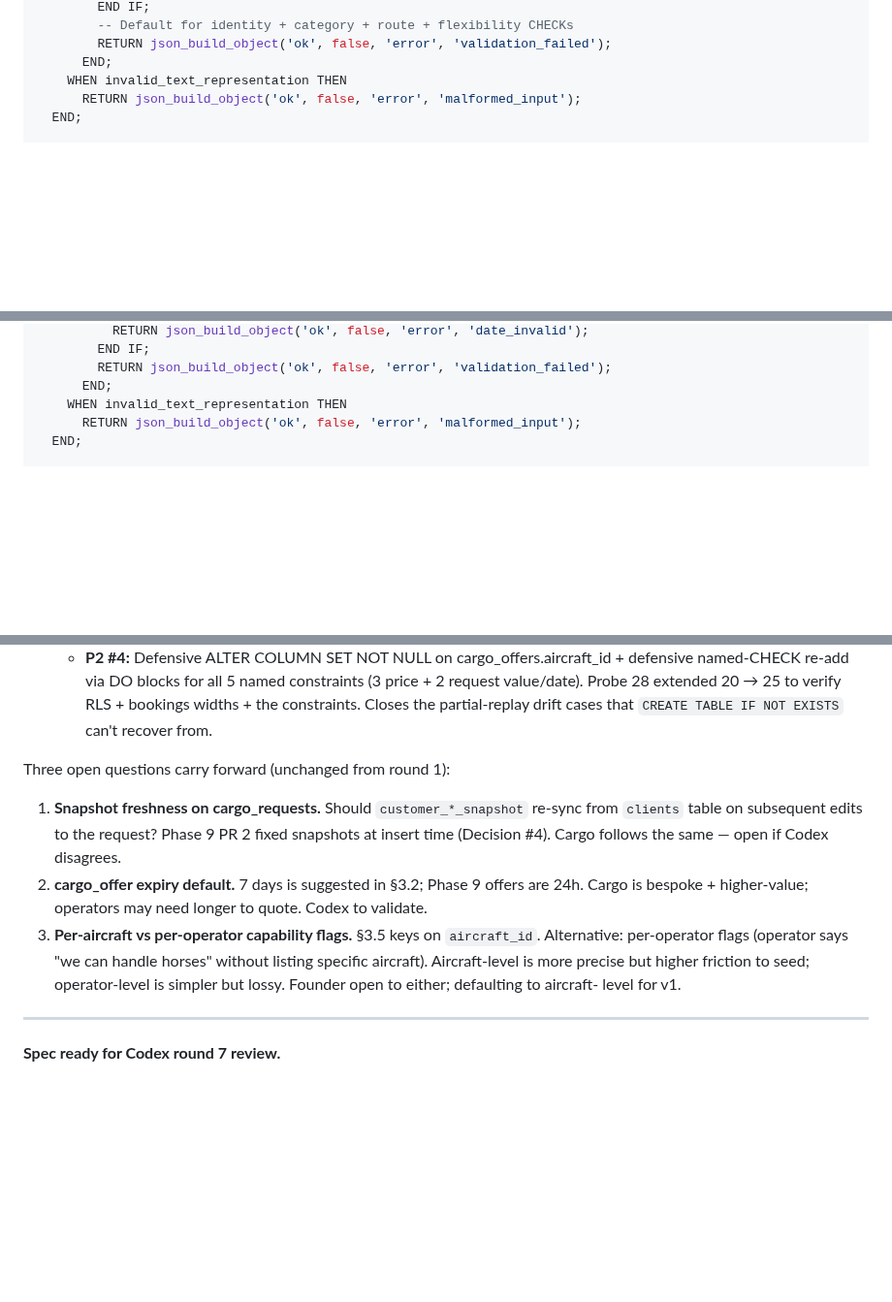
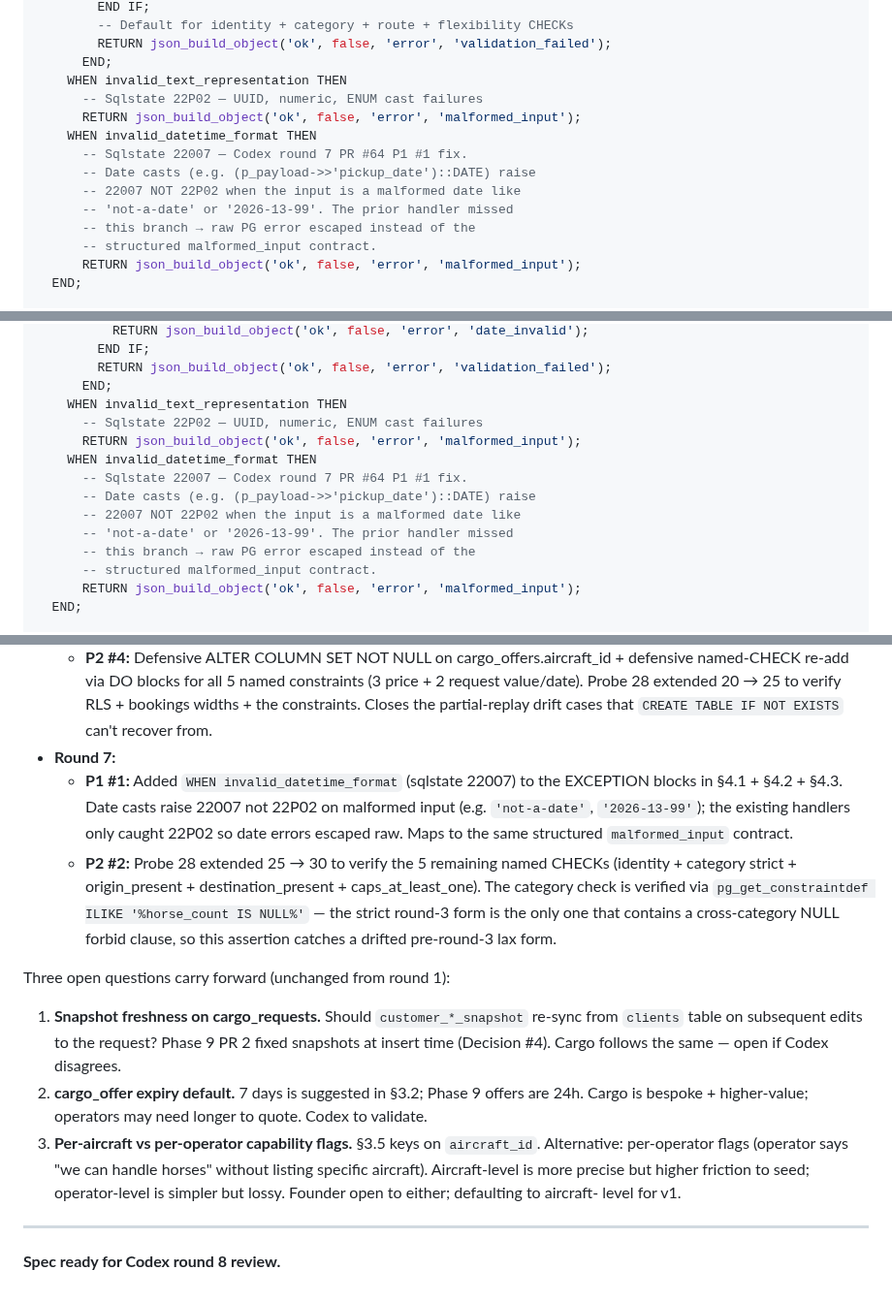
Before and after one commit to alharbib902-del/plan, a Markdown page: aeris/docs/PHASE-11-CARGO-SPEC.md, 3 parts joined by grey strips. Shown at 97% size. GitHub-like rendering; blank space fills up the shorter version.

```diff
--- a/aeris/docs/PHASE-11-CARGO-SPEC.md
+++ b/aeris/docs/PHASE-11-CARGO-SPEC.md
@@ -1238,6 +1255,15 @@ BEGIN
         RETURN json_build_object('ok', false, 'error', 'validation_failed');
       END;
     WHEN invalid_text_representation THEN
+      -- Sqlstate 22P02 — UUID, numeric, ENUM cast failures
+      RETURN json_build_object('ok', false, 'error', 'malformed_input');
+    WHEN invalid_datetime_format THEN
+      -- Sqlstate 22007 — Codex round 7 PR #64 P1 #1 fix.
+      -- Date casts (e.g. (p_payload->>'pickup_date')::DATE) raise
+      -- 22007 NOT 22P02 when the input is a malformed date like
+      -- 'not-a-date' or '2026-13-99'. The prior handler missed
+      -- this branch → raw PG error escaped instead of the
+      -- structured malformed_input contract.
       RETURN json_build_object('ok', false, 'error', 'malformed_input');
   END;
 
@@ -1428,6 +1454,15 @@ BEGIN
         RETURN json_build_object('ok', false, 'error', 'validation_failed');
       END;
     WHEN invalid_text_representation THEN
+      -- Sqlstate 22P02 — UUID, numeric, ENUM cast failures
+      RETURN json_build_object('ok', false, 'error', 'malformed_input');
+    WHEN invalid_datetime_format THEN
+      -- Sqlstate 22007 — Codex round 7 PR #64 P1 #1 fix.
+      -- Date casts (e.g. (p_payload->>'pickup_date')::DATE) raise
+      -- 22007 NOT 22P02 when the input is a malformed date like
+      -- 'not-a-date' or '2026-13-99'. The prior handler missed
+      -- this branch → raw PG error escaped instead of the
+      -- structured malformed_input contract.
       RETURN json_build_object('ok', false, 'error', 'malformed_input');
   END;
 
@@ -2495,6 +2579,21 @@ Rounds 1-6 closed 15 P1 + 10 P2:
     RLS + bookings widths + the constraints. Closes the
     partial-replay drift cases that `CREATE TABLE IF NOT EXISTS`
     can't recover from.
+- **Round 7:**
+  - **P1 #1:** Added `WHEN invalid_datetime_format` (sqlstate
+    22007) to the EXCEPTION blocks in §4.1 + §4.2 + §4.3.
+    Date casts raise 22007 not 22P02 on malformed input
+    (e.g. `'not-a-date'`, `'2026-13-99'`); the existing
+    handlers only caught 22P02 so date errors escaped raw.
+    Maps to the same structured `malformed_input` contract.
+  - **P2 #2:** Probe 28 extended 25 → 30 to verify the 5
+    remaining named CHECKs (identity + category strict +
+    origin_present + destination_present + caps_at_least_one).
+    The category check is verified via `pg_get_constraintdef
+    ILIKE '%horse_count IS NULL%'` — the strict round-3 form
+    is the only one that contains a cross-category NULL
+    forbid clause, so this assertion catches a drifted
+    pre-round-3 lax form.
 
 Three open questions carry forward (unchanged from round 1):
 
@@ -2517,4 +2616,4 @@ Three open questions carry forward (unchanged from round 1):
 
 ---
 
-**Spec ready for Codex round 7 review.**
+**Spec ready for Codex round 8 review.**
```
Also changed, not shown: other parts of aeris/docs/PHASE-11-CARGO-SPEC.md (+93 -27 lines).
